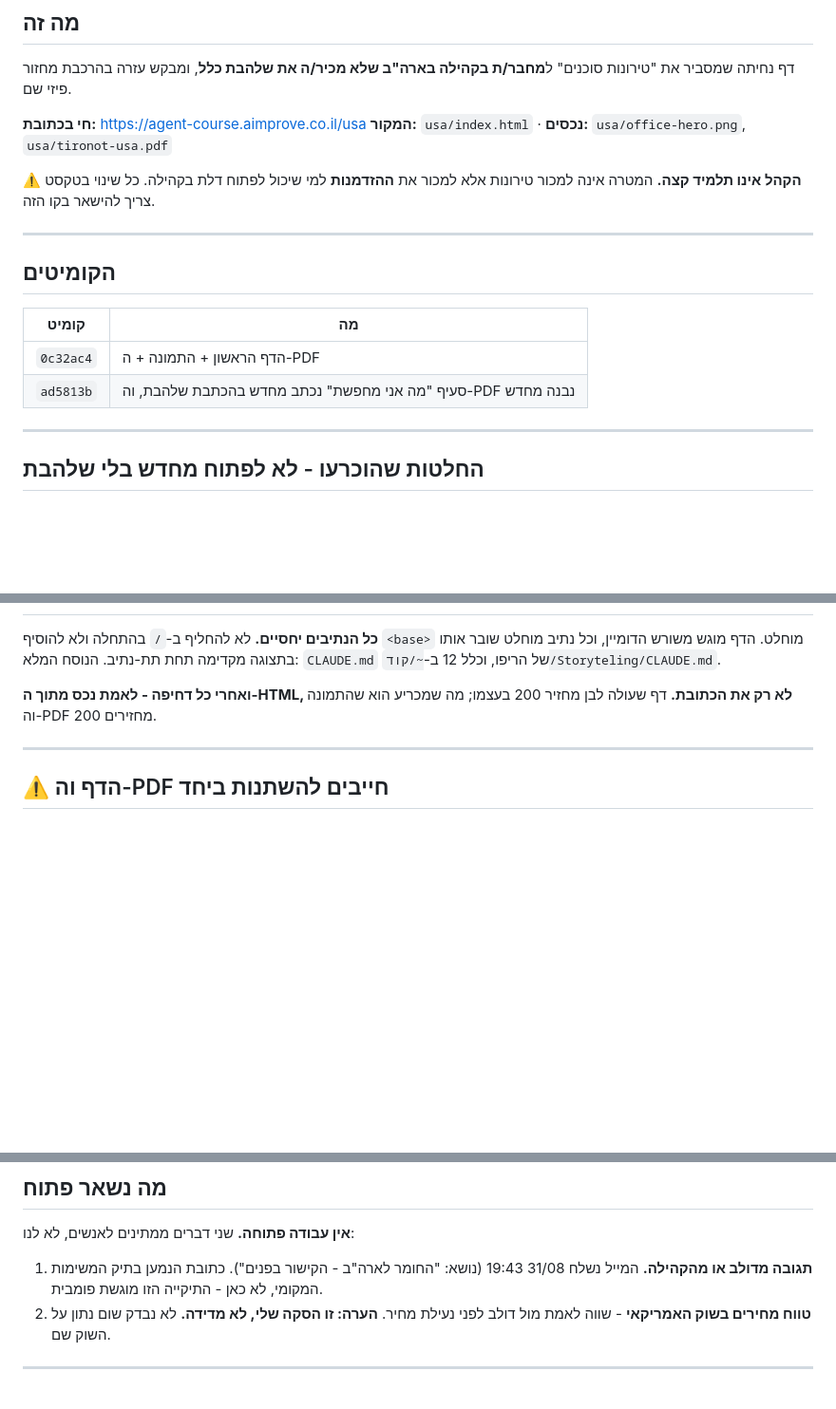
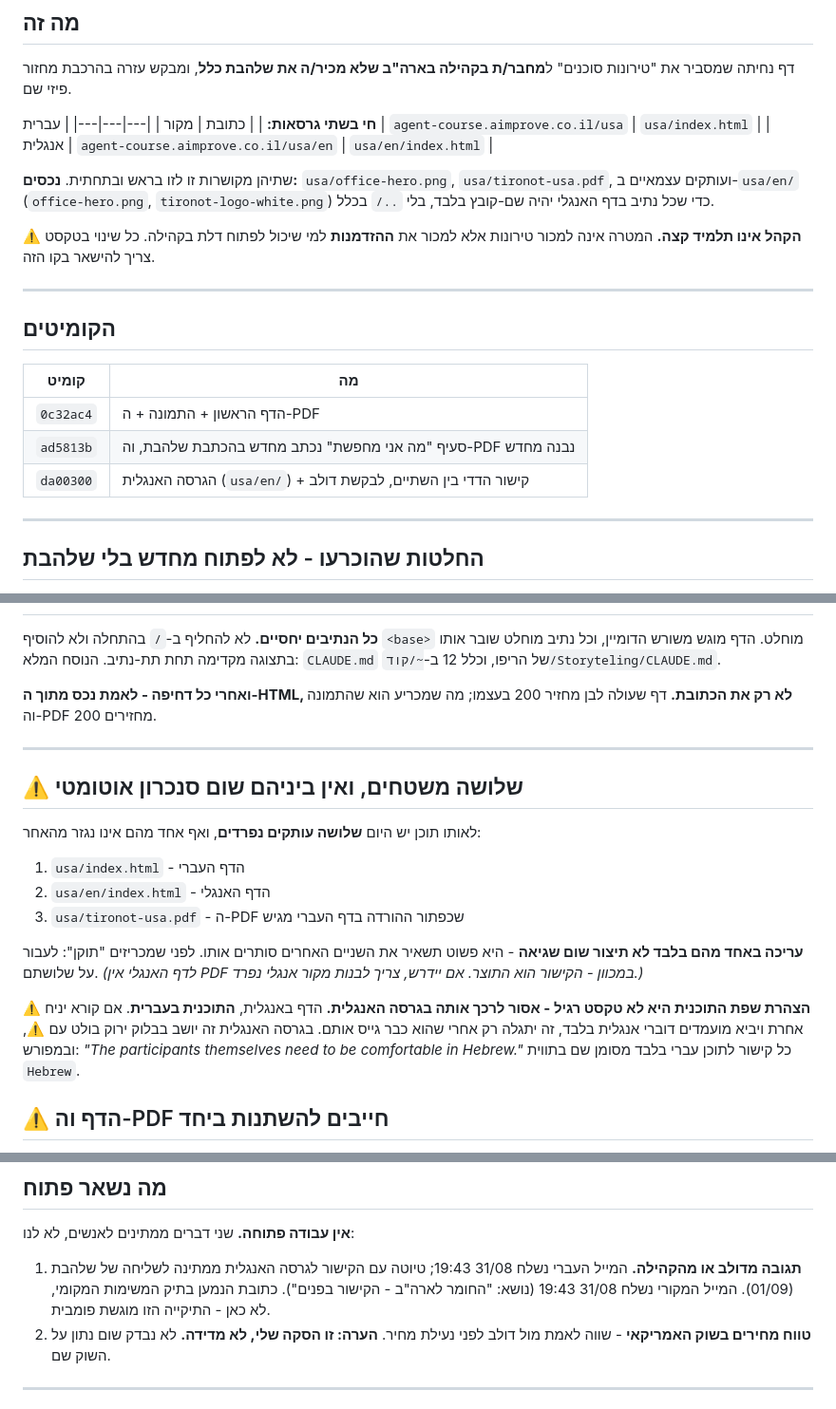
Before and after one commit to shalhevetvardi/tironot-landing, a Markdown page: docs/HANDOFF-דף-ארהב-2026-08-31.md, 3 parts joined by grey strips. Shown at 95% size. Rendered like a GitHub page; blank space fills up the shorter version.

Commit message:
docs(usa): ה-handoff מעודכן לשלושת המשטחים
הגרסה האנגלית הופכת את הדף העברי, הדף האנגלי וה-PDF לשלושה עותקים
נפרדים של אותו תוכן, בלי שום סנכרון ביניהם. עריכה באחד לא זורקת
שגיאה - היא רק משאירה את השניים האחרים סותרים אותו.

נוספה גם אזהרה מפורשת שאסור לרכך את הצהרת שפת התוכנית בגרסה
האנגלית, כי הנפגע מכך אינו הקורא אלא מי שהוא יגייס.

Co-Authored-By: Claude Opus 5 <noreply@anthropic.com>

```diff
--- a/docs/HANDOFF-דף-ארהב-2026-08-31.md
+++ b/docs/HANDOFF-דף-ארהב-2026-08-31.md
@@ -10,8 +10,15 @@
 דף נחיתה שמסביר את "טירונות סוכנים" ל**מחבר/ת בקהילה בארה"ב שלא מכיר/ה את שלהבת כלל**,
 ומבקש עזרה בהרכבת מחזור פיזי שם.
 
-**חי בכתובת:** https://agent-course.aimprove.co.il/usa
-**המקור:** `usa/index.html` · **נכסים:** `usa/office-hero.png`, `usa/tironot-usa.pdf`
+**חי בשתי גרסאות:**
+| | כתובת | מקור |
+|---|---|---|
+| עברית | `agent-course.aimprove.co.il/usa` | `usa/index.html` |
+| אנגלית | `agent-course.aimprove.co.il/usa/en` | `usa/en/index.html` |
+
+שתיהן מקושרות זו לזו בראש ובתחתית. **נכסים:** `usa/office-hero.png`, `usa/tironot-usa.pdf`,
+ועותקים עצמאיים ב-`usa/en/` (`office-hero.png`, `tironot-logo-white.png`) כדי שכל נתיב בדף
+האנגלי יהיה שם-קובץ בלבד, בלי `../` בכלל.
 
 ⚠️ **הקהל אינו תלמיד קצה.** המטרה אינה למכור טירונות אלא למכור את **ההזדמנות** למי
 שיכול לפתוח דלת בקהילה. כל שינוי בטקסט צריך להישאר בקו הזה.
@@ -24,6 +31,7 @@
 |---|---|
 | `0c32ac4` | הדף הראשון + התמונה + ה-PDF |
 | `ad5813b` | סעיף "מה אני מחפשת" נכתב מחדש בהכתבת שלהבת, וה-PDF נבנה מחדש |
+| `da00300` | הגרסה האנגלית (`usa/en/`) + קישור הדדי בין השתיים, לבקשת דולב |
 
 ---
 
@@ -65,6 +73,24 @@
 
 ---
 
+## ⚠️ שלושה משטחים, ואין ביניהם שום סנכרון אוטומטי
+
+לאותו תוכן יש היום **שלושה עותקים נפרדים**, ואף אחד מהם אינו נגזר מהאחר:
+
+1. `usa/index.html` - הדף העברי
+2. `usa/en/index.html` - הדף האנגלי
+3. `usa/tironot-usa.pdf` - ה-PDF שכפתור ההורדה בדף העברי מגיש
+
+**עריכה באחד מהם בלבד לא תיצור שום שגיאה** - היא פשוט תשאיר את השניים האחרים סותרים
+אותו. לפני שמכריזים "תוקן": לעבור על שלושתם.
+*(לדף האנגלי אין PDF במכוון - הקישור הוא התוצר. אם יידרש, צריך לבנות מקור אנגלי נפרד.)*
+
+⚠️ **הצהרת שפת התוכנית היא לא טקסט רגיל - אסור לרכך אותה בגרסה האנגלית.**
+הדף באנגלית, **התוכנית בעברית**. אם קורא יניח אחרת ויביא מועמדים דוברי אנגלית בלבד,
+זה יתגלה רק אחרי שהוא כבר גייס אותם. בגרסה האנגלית זה יושב בבלוק ירוק בולט עם ⚠️,
+ובמפורש: *"The participants themselves need to be comfortable in Hebrew."*
+כל קישור לתוכן עברי בלבד מסומן שם בתווית `Hebrew`.
+
 ## ⚠️ הדף וה-PDF חייבים להשתנות ביחד
 
 `usa/tironot-usa.pdf` הוא **תוכן משוכפל** של הדף, לא נגזרת אוטומטית שלו. כפתור
@@ -82,7 +108,8 @@
 
 **אין עבודה פתוחה.** שני דברים ממתינים לאנשים, לא לנו:
 
-1. **תגובה מדולב או מהקהילה.** המייל נשלח 31/08 19:43 (נושא: "החומר לארה"ב - הקישור בפנים"). כתובת הנמען בתיק המשימות המקומי, לא כאן - התיקייה הזו מוגשת פומבית.
+1. **תגובה מדולב או מהקהילה.** המייל העברי נשלח 31/08 19:43; טיוטה עם הקישור לגרסה
+   האנגלית ממתינה לשליחה של שלהבת (01/09). המייל המקורי נשלח 31/08 19:43 (נושא: "החומר לארה"ב - הקישור בפנים"). כתובת הנמען בתיק המשימות המקומי, לא כאן - התיקייה הזו מוגשת פומבית.
 2. **טווח מחירים בשוק האמריקאי** - שווה לאמת מול דולב לפני נעילת מחיר.
    **הערה: זו הסקה שלי, לא מדידה.** לא נבדק שום נתון על השוק שם.
 
```
